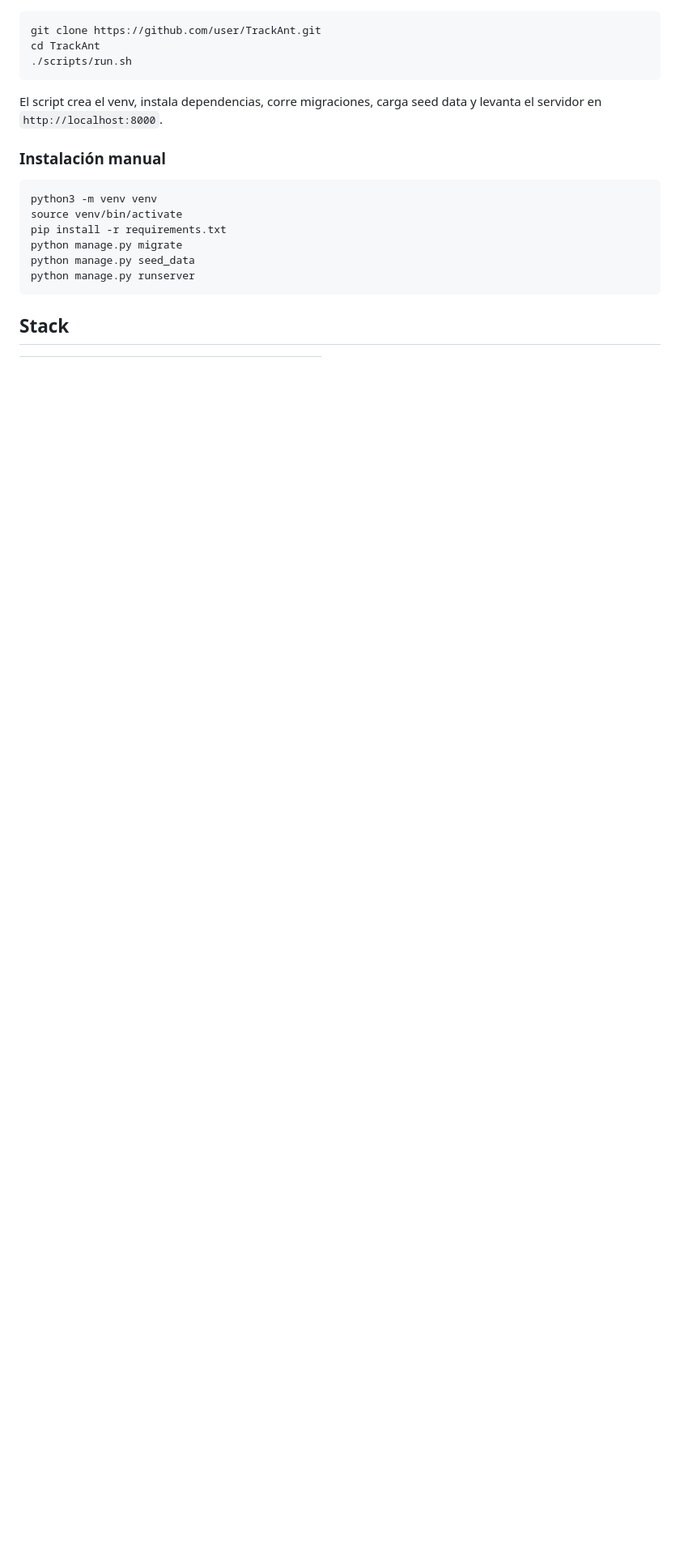
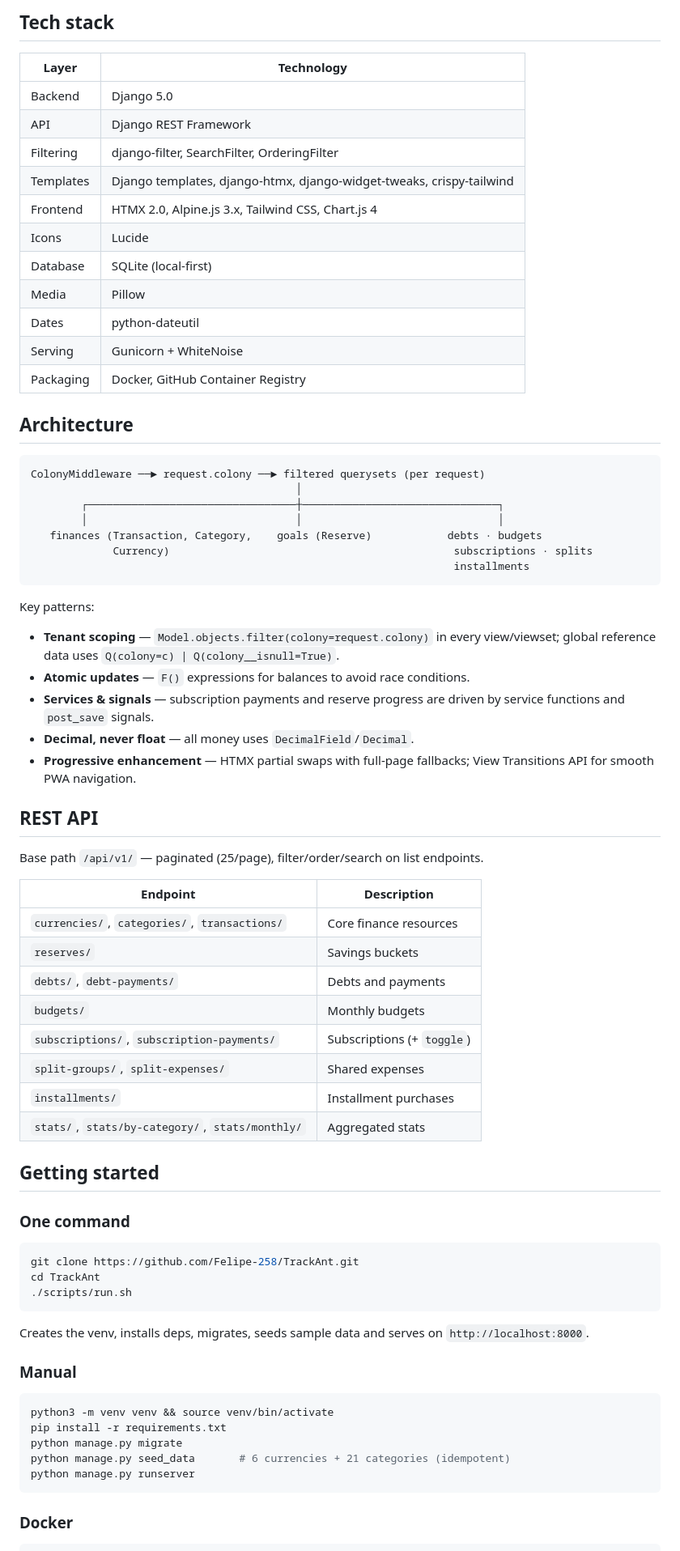
Before and after one commit to Felipe-258/TrackAnt, a Markdown page: README.md, the part around one of its changes. Shown at 81% size. GitHub-like rendering; blank space fills up the shorter version.

````diff
--- a/README.md
+++ b/README.md
@@ -30,22 +81,79 @@ Tracker de finanzas personales local-first con metáfora visual de colonia de ho
+## Tech stack
+
+| Layer | Technology |
+|---|---|
+| Backend | Django 5.0 |
+| API | Django REST Framework |
+| Filtering | django-filter, SearchFilter, OrderingFilter |
+| Templates | Django templates, django-htmx, django-widget-tweaks, crispy-tailwind |
+| Frontend | HTMX 2.0, Alpine.js 3.x, Tailwind CSS, Chart.js 4 |
+| Icons | Lucide |
+| Database | SQLite (local-first) |
+| Media | Pillow |
+| Dates | python-dateutil |
+| Serving | Gunicorn + WhiteNoise |
+| Packaging | Docker, GitHub Container Registry |
+
+## Architecture
+
+```
+ColonyMiddleware ──► request.colony ──► filtered querysets (per request)
+                                          │
+        ┌─────────────────────────────────┼───────────────────────────────┐
+        │                                 │                               │
+   finances (Transaction, Category,    goals (Reserve)            debts · budgets
+             Currency)                                             subscriptions · splits
+                                                                   installments
+```
+
+Key patterns:
+- **Tenant scoping** — `Model.objects.filter(colony=request.colony)` in every
+  view/viewset; global reference data uses `Q(colony=c) | Q(colony__isnull=True)`.
+- **Atomic updates** — `F()` expressions for balances to avoid race conditions.
+- **Services & signals** — subscription payments and reserve progress are
+  driven by service functions and `post_save` signals.
+- **Decimal, never float** — all money uses `DecimalField`/`Decimal`.
+- **Progressive enhancement** — HTMX partial swaps with full-page fallbacks;
+  View Transitions API for smooth PWA navigation.
+
+## REST API
+
+Base path `/api/v1/` — paginated (25/page), filter/order/search on list
+endpoints.
+
+| Endpoint | Description |
+|---|---|
+| `currencies/`, `categories/`, `transactions/` | Core finance resources |
+| `reserves/` | Savings buckets |
+| `debts/`, `debt-payments/` | Debts and payments |
+| `budgets/` | Monthly budgets |
+| `subscriptions/`, `subscription-payments/` | Subscriptions (+ `toggle`) |
+| `split-groups/`, `split-expenses/` | Shared expenses |
+| `installments/` | Installment purchases |
+| `stats/`, `stats/by-category/`, `stats/monthly/` | Aggregated stats |
+
+## Getting started
+
+### One command
 
 ```bash
-git clone https://github.com/user/TrackAnt.git
+git clone https://github.com/Felipe-258/TrackAnt.git
 cd TrackAnt
 ./scripts/run.sh
 ```
 
-El script crea el venv, instala dependencias, corre migraciones, carga seed data y levanta el servidor en `http://localhost:8000`.
+Creates the venv, installs deps, migrates, seeds sample data and serves on
+`http://localhost:8000`.
 
-### Instalación manual
+### Manual
 
 ```bash
-python3 -m venv venv
-source venv/bin/activate
+python3 -m venv venv && source venv/bin/activate
 pip install -r requirements.txt
 python manage.py migrate
-python manage.py seed_data
+python manage.py seed_data       # 6 currencies + 21 categories (idempotent)
 python manage.py runserver
 ```
 
-## Stack
+### Docker
 
````
Also changed, not shown: other parts of README.md (+118 -75 lines).
